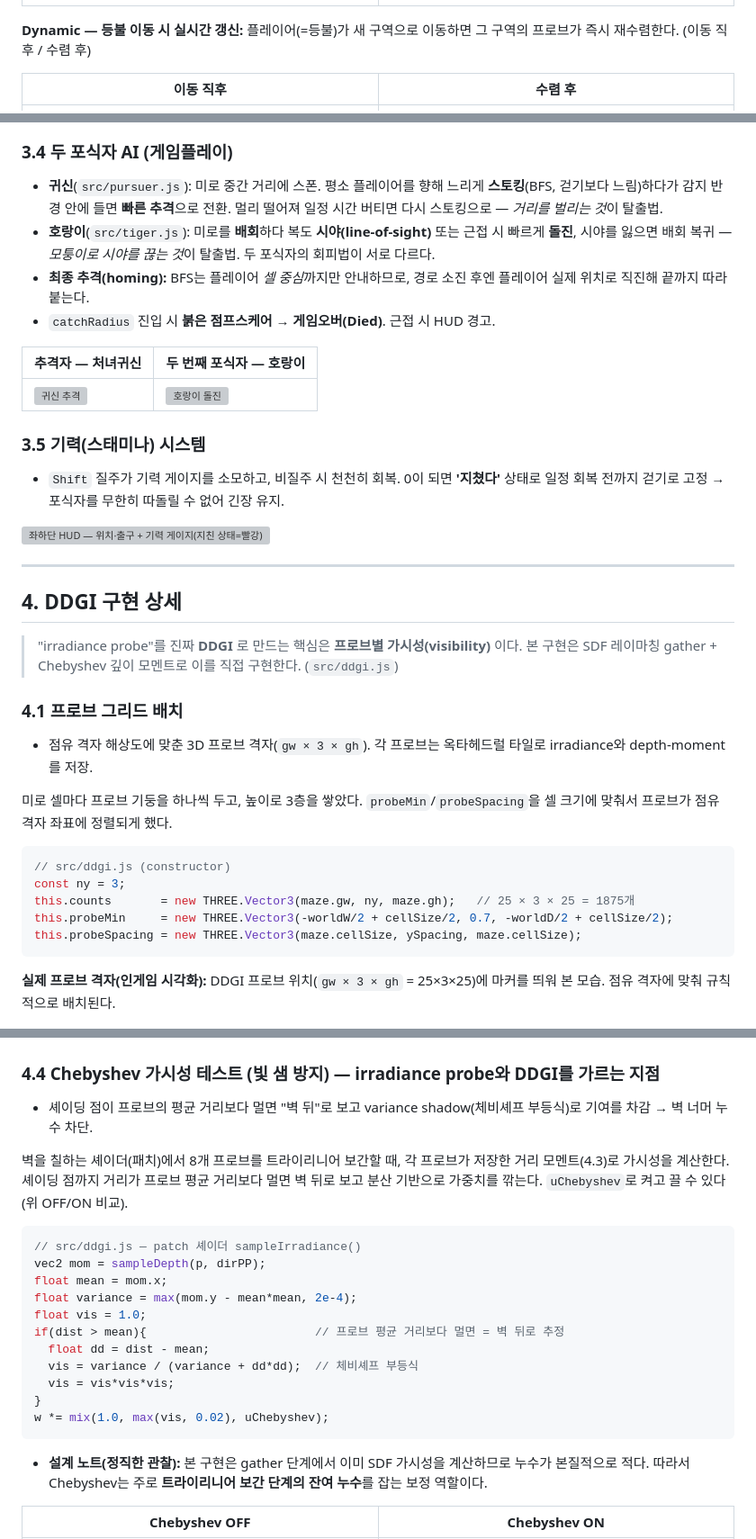
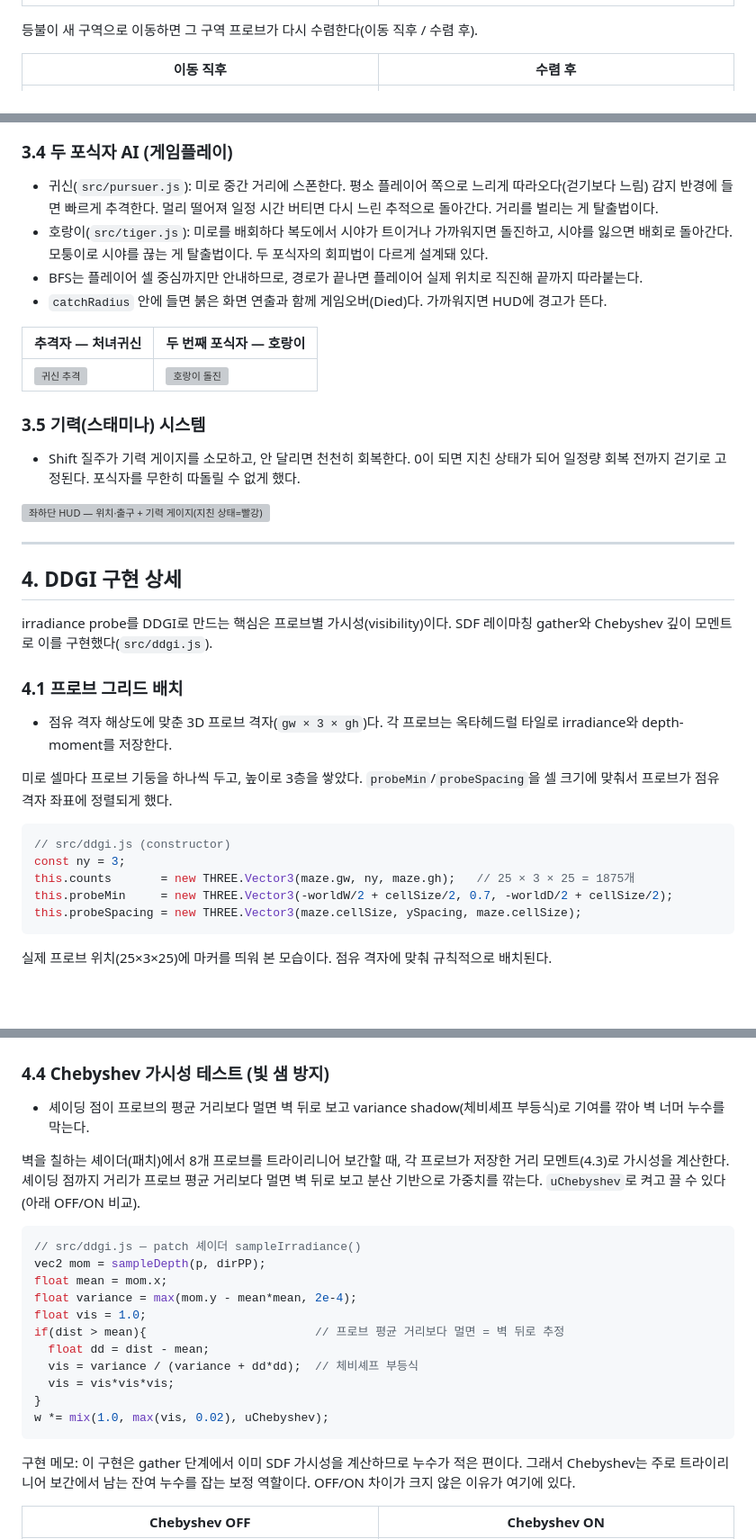
Before and after one commit to jonghunpark09093/joseon-maze, a Markdown page: REPORT.md, 3 parts joined by grey strips. Shown at 90% size. GitHub-like rendering; blank space fills up the shorter version; grey boxes are pictures that could not be loaded.

````diff
--- a/REPORT.md
+++ b/REPORT.md
@@ -59,7 +59,7 @@
 |---|---|
 | ![GI off](captures/ddgi_off.png) | ![GI on](captures/ddgi_on.png) |
 
-**Dynamic — 등불 이동 시 실시간 갱신:** 플레이어(=등불)가 새 구역으로 이동하면 그 구역의 프로브가 즉시 재수렴한다. (이동 직후 / 수렴 후)
+등불이 새 구역으로 이동하면 그 구역 프로브가 다시 수렴한다(이동 직후 / 수렴 후).
 
 | 이동 직후 | 수렴 후 |
 |---|---|
@@ -97,17 +97,17 @@
 ![등불 viewmodel — UV 텍스처 + 종이 갓 발광](captures/lantern_texture.png)
 
 ### 3.4 두 포식자 AI (게임플레이)
-- **귀신**(`src/pursuer.js`): 미로 중간 거리에 스폰. 평소 플레이어를 향해 느리게 **스토킹**(BFS, 걷기보다 느림)하다가 감지 반경 안에 들면 **빠른 추격**으로 전환. 멀리 떨어져 일정 시간 버티면 다시 스토킹으로 — *거리를 벌리는 것*이 탈출법.
-- **호랑이**(`src/tiger.js`): 미로를 **배회**하다 복도 **시야(line-of-sight)** 또는 근접 시 빠르게 **돌진**, 시야를 잃으면 배회 복귀 — *모퉁이로 시야를 끊는 것*이 탈출법. 두 포식자의 회피법이 서로 다르다.
-- **최종 추격(homing):** BFS는 플레이어 *셀 중심*까지만 안내하므로, 경로 소진 후엔 플레이어 실제 위치로 직진해 끝까지 따라붙는다.
-- `catchRadius` 진입 시 **붉은 점프스케어 → 게임오버(Died)**. 근접 시 HUD 경고.
+- 귀신(`src/pursuer.js`): 미로 중간 거리에 스폰한다. 평소 플레이어 쪽으로 느리게 따라오다(걷기보다 느림) 감지 반경에 들면 빠르게 추격한다. 멀리 떨어져 일정 시간 버티면 다시 느린 추적으로 돌아간다. 거리를 벌리는 게 탈출법이다.
+- 호랑이(`src/tiger.js`): 미로를 배회하다 복도에서 시야가 트이거나 가까워지면 돌진하고, 시야를 잃으면 배회로 돌아간다. 모퉁이로 시야를 끊는 게 탈출법이다. 두 포식자의 회피법이 다르게 설계돼 있다.
+- BFS는 플레이어 셀 중심까지만 안내하므로, 경로가 끝나면 플레이어 실제 위치로 직진해 끝까지 따라붙는다.
+- `catchRadius` 안에 들면 붉은 화면 연출과 함께 게임오버(Died)다. 가까워지면 HUD에 경고가 뜬다.
 
 | 추격자 — 처녀귀신 | 두 번째 포식자 — 호랑이 |
 |---|---|
 | ![귀신 추격](captures/pursuer_lit.png) | ![호랑이 돌진](captures/pursuer_tiger.png) |
 
 ### 3.5 기력(스태미나) 시스템
-- `Shift` 질주가 기력 게이지를 소모하고, 비질주 시 천천히 회복. 0이 되면 **'지쳤다'** 상태로 일정 회복 전까지 걷기로 고정 → 포식자를 무한히 따돌릴 수 없어 긴장 유지.
+- Shift 질주가 기력 게이지를 소모하고, 안 달리면 천천히 회복한다. 0이 되면 지친 상태가 되어 일정량 회복 전까지 걷기로 고정된다. 포식자를 무한히 따돌릴 수 없게 했다.
 
 ![좌하단 HUD — 위치·출구 + 기력 게이지(지친 상태=빨강)](captures/capture_stamina.png)
 
@@ -115,10 +115,10 @@
 
 ## 4. DDGI 구현 상세
 
-> "irradiance probe"를 진짜 **DDGI** 로 만드는 핵심은 **프로브별 가시성(visibility)** 이다. 본 구현은 SDF 레이마칭 gather + Chebyshev 깊이 모멘트로 이를 직접 구현한다. (`src/ddgi.js`)
+irradiance probe를 DDGI로 만드는 핵심은 프로브별 가시성(visibility)이다. SDF 레이마칭 gather와 Chebyshev 깊이 모멘트로 이를 구현했다(`src/ddgi.js`).
 
 ### 4.1 프로브 그리드 배치
-- 점유 격자 해상도에 맞춘 3D 프로브 격자(`gw × 3 × gh`). 각 프로브는 옥타헤드럴 타일로 irradiance와 depth-moment를 저장.
+- 점유 격자 해상도에 맞춘 3D 프로브 격자(`gw × 3 × gh`)다. 각 프로브는 옥타헤드럴 타일로 irradiance와 depth-moment를 저장한다.
 
 미로 셀마다 프로브 기둥을 하나씩 두고, 높이로 3층을 쌓았다. `probeMin`/`probeSpacing`을 셀 크기에 맞춰서 프로브가 점유 격자 좌표에 정렬되게 했다.
 
@@ -130,7 +130,7 @@ this.probeMin     = new THREE.Vector3(-worldW/2 + cellSize/2, 0.7, -worldD/2 + c
 this.probeSpacing = new THREE.Vector3(maze.cellSize, ySpacing, maze.cellSize);
 ```
 
-**실제 프로브 격자(인게임 시각화):** DDGI 프로브 위치(`gw × 3 × gh` = 25×3×25)에 마커를 띄워 본 모습. 점유 격자에 맞춰 규칙적으로 배치된다.
+실제 프로브 위치(25×3×25)에 마커를 띄워 본 모습이다. 점유 격자에 맞춰 규칙적으로 배치된다.
 
 ![DDGI 프로브 격자 — 25×3×25 배치 시각화](captures/capture_probe.png)
 
@@ -181,10 +181,10 @@ oDepth = vec4(mix(prevD, mom, uBlend), 0.0, 1.0);
 
 ![아틀라스로 수렴된 옥타헤드럴 간접광](captures/ddgi_atlas.png)
 
-### 4.4 Chebyshev 가시성 테스트 (빛 샘 방지) — irradiance probe와 DDGI를 가르는 지점
-- 셰이딩 점이 프로브의 평균 거리보다 멀면 "벽 뒤"로 보고 variance shadow(체비셰프 부등식)로 기여를 차감 → 벽 너머 누수 차단.
+### 4.4 Chebyshev 가시성 테스트 (빛 샘 방지)
+- 셰이딩 점이 프로브의 평균 거리보다 멀면 벽 뒤로 보고 variance shadow(체비셰프 부등식)로 기여를 깎아 벽 너머 누수를 막는다.
 
-벽을 칠하는 셰이더(패치)에서 8개 프로브를 트라이리니어 보간할 때, 각 프로브가 저장한 거리 모멘트(4.3)로 가시성을 계산한다. 셰이딩 점까지 거리가 프로브 평균 거리보다 멀면 벽 뒤로 보고 분산 기반으로 가중치를 깎는다. `uChebyshev`로 켜고 끌 수 있다(위 OFF/ON 비교).
+벽을 칠하는 셰이더(패치)에서 8개 프로브를 트라이리니어 보간할 때, 각 프로브가 저장한 거리 모멘트(4.3)로 가시성을 계산한다. 셰이딩 점까지 거리가 프로브 평균 거리보다 멀면 벽 뒤로 보고 분산 기반으로 가중치를 깎는다. `uChebyshev`로 켜고 끌 수 있다(아래 OFF/ON 비교).
 
 ```glsl
 // src/ddgi.js — patch 셰이더 sampleIrradiance()
@@ -200,7 +200,7 @@ if(dist > mean){                        // 프로브 평균 거리보다 멀면
 w *= mix(1.0, max(vis, 0.02), uChebyshev);
 ```
 
-- **설계 노트(정직한 관찰):** 본 구현은 gather 단계에서 이미 SDF 가시성을 계산하므로 누수가 본질적으로 적다. 따라서 Chebyshev는 주로 **트라이리니어 보간 단계의 잔여 누수**를 잡는 보정 역할이다.
+구현 메모: 이 구현은 gather 단계에서 이미 SDF 가시성을 계산하므로 누수가 적은 편이다. 그래서 Chebyshev는 주로 트라이리니어 보간에서 남는 잔여 누수를 잡는 보정 역할이다. OFF/ON 차이가 크지 않은 이유가 여기에 있다.
 
 | Chebyshev OFF | Chebyshev ON |
 |---|---|
````
Also changed, not shown: other parts of REPORT.md (+53 -55 lines).
